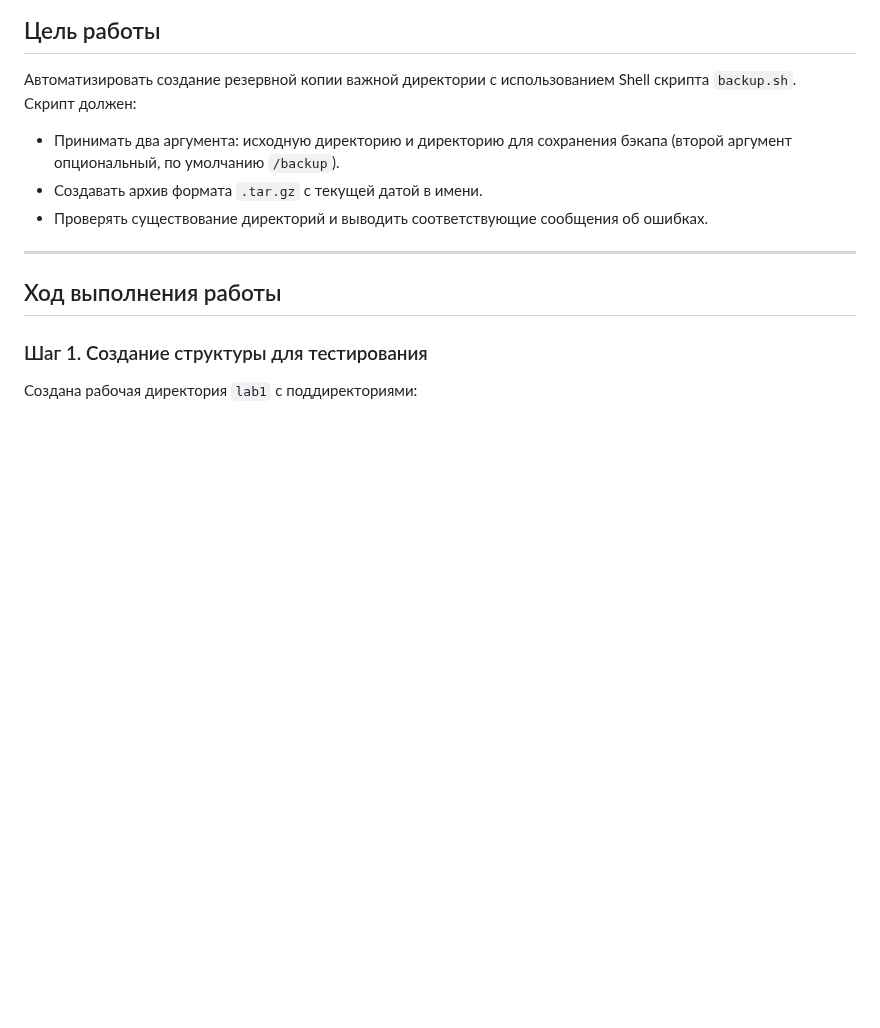
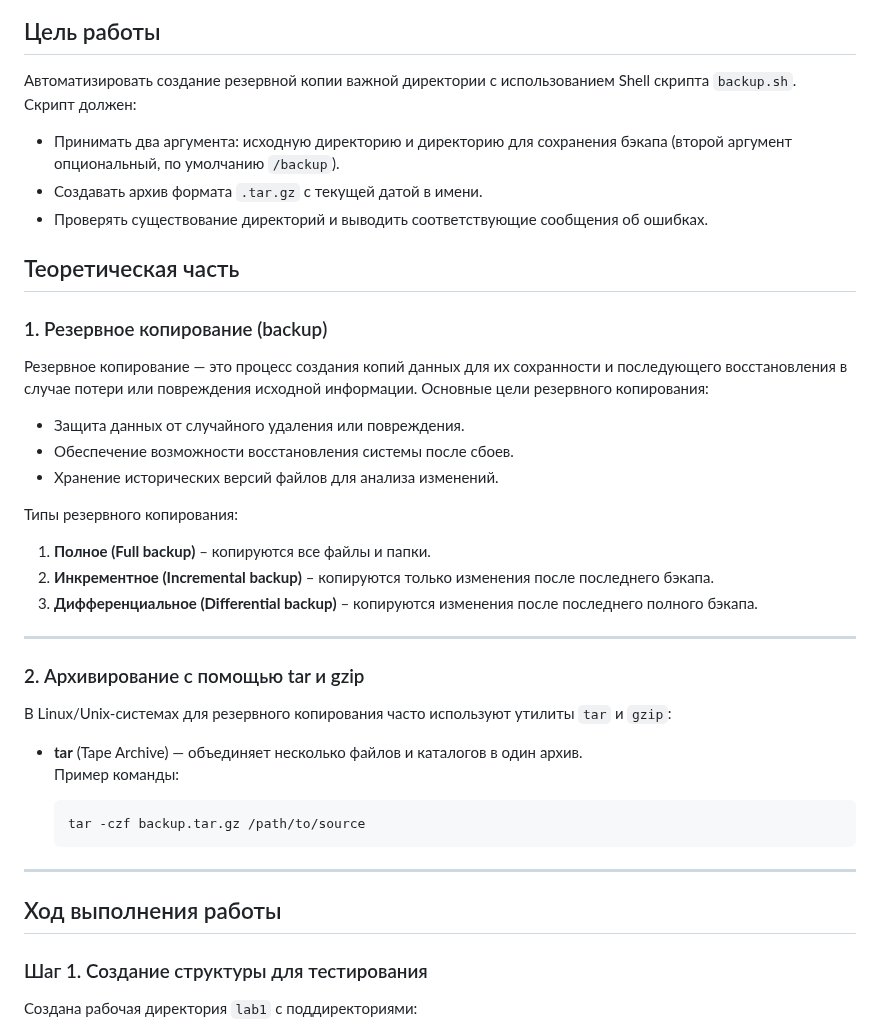
Before and after one commit to Mitcov9847/Auto_scripting, a Markdown page: lab01./readme.md, the part around the change. Rendered like a GitHub page; blank space fills up the shorter version.

````diff
--- a/lab01./readme.md
+++ b/lab01./readme.md
@@ -7,7 +7,33 @@
 - Принимать два аргумента: исходную директорию и директорию для сохранения бэкапа (второй аргумент опциональный, по умолчанию `/backup`).
 - Создавать архив формата `.tar.gz` с текущей датой в имени.
 - Проверять существование директорий и выводить соответствующие сообщения об ошибках.
+## Теоретическая часть
 
+### 1. Резервное копирование (backup)
+
+Резервное копирование — это процесс создания копий данных для их сохранности и последующего восстановления в случае потери или повреждения исходной информации. Основные цели резервного копирования:
+
+- Защита данных от случайного удаления или повреждения.
+- Обеспечение возможности восстановления системы после сбоев.
+- Хранение исторических версий файлов для анализа изменений.
+
+Типы резервного копирования:
+
+1. **Полное (Full backup)** – копируются все файлы и папки.
+2. **Инкрементное (Incremental backup)** – копируются только изменения после последнего бэкапа.
+3. **Дифференциальное (Differential backup)** – копируются изменения после последнего полного бэкапа.
+
+---
+
+### 2. Архивирование с помощью tar и gzip
+
+В Linux/Unix-системах для резервного копирования часто используют утилиты `tar` и `gzip`:
+
+- **tar** (Tape Archive) — объединяет несколько файлов и каталогов в один архив.
+  Пример команды:
+
+  ```bash
+  tar -czf backup.tar.gz /path/to/source
 ---
 
 ## Ход выполнения работы
````
